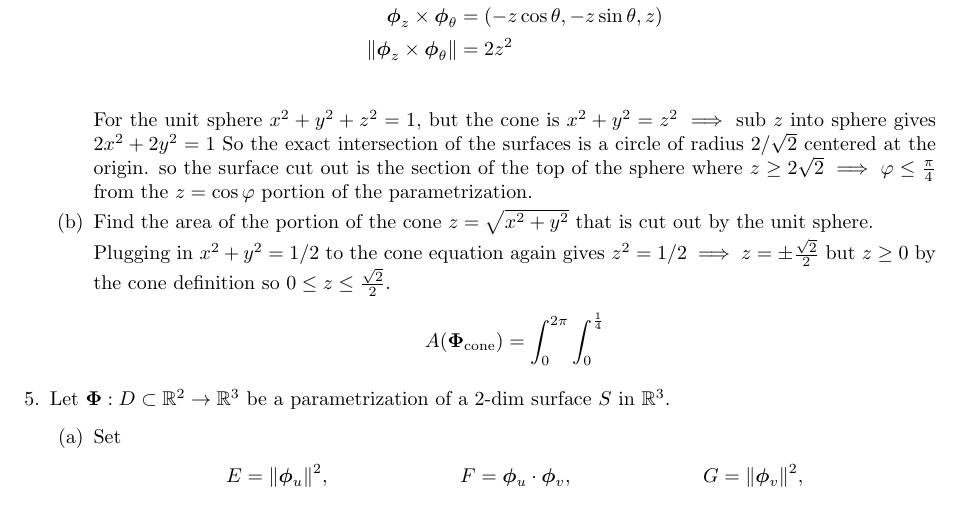
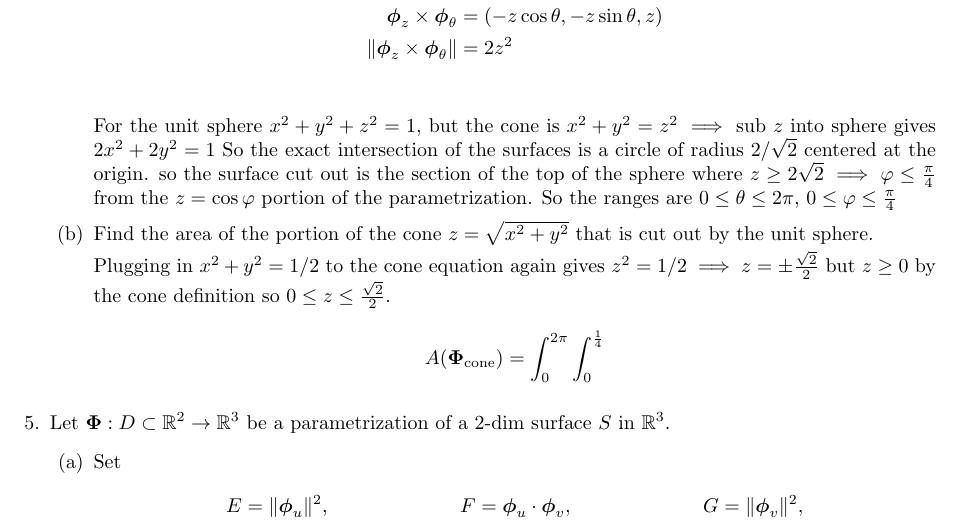
Before and after one commit to poonkeegan/school, a LaTeX document (matb42/a7.tex): part of page 2 of 4, cut so that both start at the same text. Compiled offline with pdfLaTeX.

Commit message:
Tue Mar  6 16:46:31 EST 2018

```diff
--- a/matb42/a7.tex
+++ b/matb42/a7.tex
@@ -93,7 +93,7 @@ Mar 13th 2018}
         \end{align*}
 
         For the unit sphere $x^2 + y^2 + z^2 = 1$, but the cone is $ x^2 + y^2 = z^2 \implies $ sub $z$ into sphere gives $2x^2 + 2y^2 = 1$
-        So the exact intersection of the surfaces is a circle of radius $2/\sqrt{2}$ centered at the origin. so the surface cut out is the section of the top of the sphere where $z \geq 2\sqrt{2} \implies \varphi \leq \frac{\pi}{4}$ from the $z = \cos \varphi$ portion of the parametrization.
+        So the exact intersection of the surfaces is a circle of radius $2/\sqrt{2}$ centered at the origin. so the surface cut out is the section of the top of the sphere where $z \geq 2\sqrt{2} \implies \varphi \leq \frac{\pi}{4}$ from the $z = \cos \varphi$ portion of the parametrization. So the ranges are $0 \leq \theta \leq 2\pi$, $0 \leq \varphi \leq \frac{\pi}{4} $
 
         \item Find the area of the portion of the cone $z = \sqrt{x^2+y^2}$ that is cut out by the unit sphere.
 
```
Also changed, not shown: matb42/a7.pdf.
